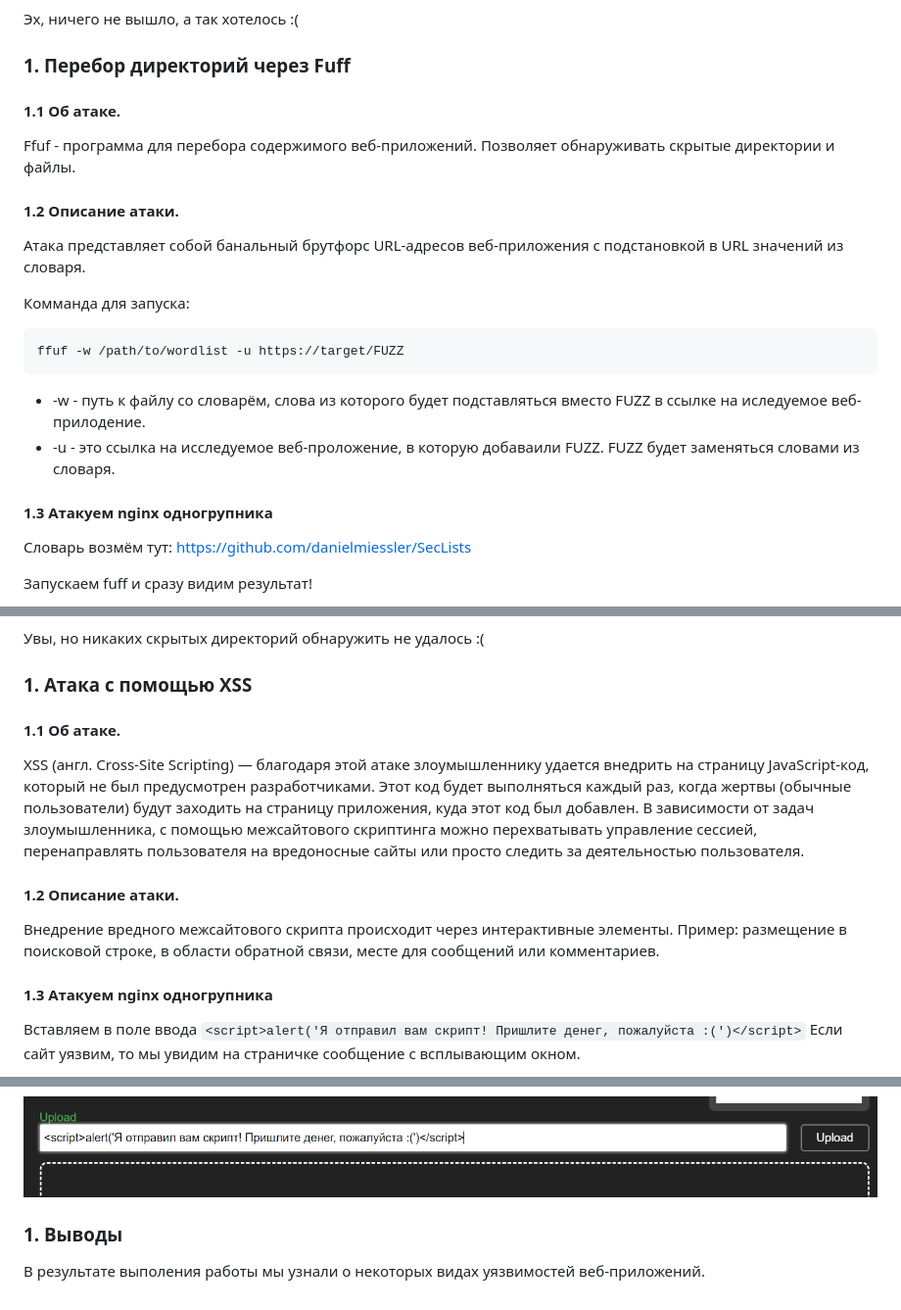
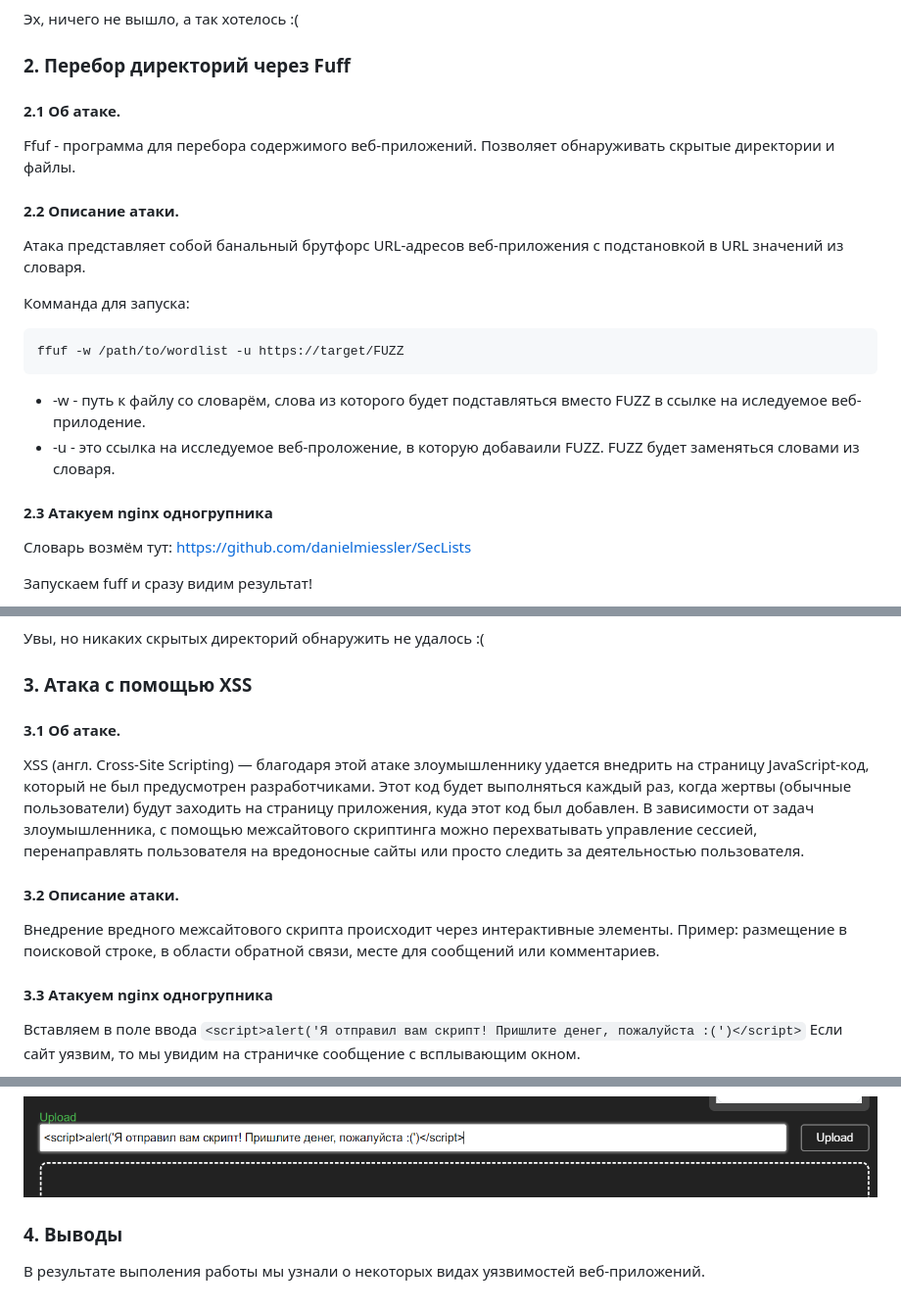
Before and after one commit to Vegrow/modern-optimization-methods, a Markdown page: lab1_star/README.md, 3 parts joined by grey strips. Shown at 98% size. GitHub-like rendering.

```diff
--- a/lab1_star/README.md
+++ b/lab1_star/README.md
@@ -47,12 +47,12 @@ Path Traversal — это тип уязвимости в веб-приложен
 
 Эх, ничего не вышло, а так хотелось :(
 
-### 1. Перебор директорий через Fuff
+### 2. Перебор директорий через Fuff
 
-#### 1.1 Об атаке.
+#### 2.1 Об атаке.
 Ffuf - программа для перебора содержимого веб-приложений. Позволяет обнаруживать скрытые директории и файлы.
 
-#### 1.2 Описание атаки.
+#### 2.2 Описание атаки.
 Атака представляет собой банальный брутфорс URL-адресов веб-приложения с подстановкой в URL значений из словаря.
 
 Комманда для запуска:
@@ -64,7 +64,7 @@ ffuf -w /path/to/wordlist -u https://target/FUZZ
 - -w - путь к файлу со словарём, слова из которого будет подставляться вместо FUZZ в ссылке на иследуемое веб-прилодение.
 - -u - это ссылка на исследуемое веб-проложение, в которую добаваили FUZZ. FUZZ будет заменяться словами из словаря.
 
-#### 1.3 Атакуем nginx одногрупника
+#### 2.3 Атакуем nginx одногрупника
 Словарь возмём тут: https://github.com/danielmiessler/SecLists
 
 Запускаем fuff и сразу видим результат!
@@ -89,16 +89,16 @@ ffuf -w /path/to/wordlist -u https://target/FUZZ
 Увы, но никаких скрытых директорий обнаружить не удалось :(
 
 
-### 1. Атака с помощью XSS
+### 3. Атака с помощью XSS
 
-#### 1.1 Об атаке.
+#### 3.1 Об атаке.
 XSS (англ. Cross-Site Scripting) — благодаря этой атаке злоумышленнику удается внедрить на страницу JavaScript-код, который не был предусмотрен разработчиками. Этот код будет выполняться каждый раз, когда жертвы (обычные пользователи) будут заходить на страницу приложения, куда этот код был добавлен.
 В зависимости от задач злоумышленника, с помощью межсайтового скриптинга можно перехватывать управление сессией, перенаправлять пользователя на вредоносные сайты или просто следить за деятельностью пользователя.
 
-#### 1.2 Описание атаки.
+#### 3.2 Описание атаки.
 Внедрение вредного межсайтового скрипта происходит через интерактивные элементы. Пример: размещение в поисковой строке, в области обратной связи, месте для сообщений или комментариев.
 
-#### 1.3 Атакуем nginx одногрупника
+#### 3.3 Атакуем nginx одногрупника
 Вставляем в поле ввода `<script>alert('Я отправил вам скрипт! Пришлите денег, пожалуйста :(')</script>`
 Если сайт уязвим, то мы увидим на страничке сообщение с всплывающим окном.
 
@@ -108,6 +108,6 @@ XSS (англ. Cross-Site Scripting) — благодаря этой атаке
 
 ![screenshot](img/Screenshot_6.png)
 
-### 1. Выводы
+### 4. Выводы
 
 В результате выполения работы мы узнали о некоторых видах уязвимостей веб-приложений.
```
